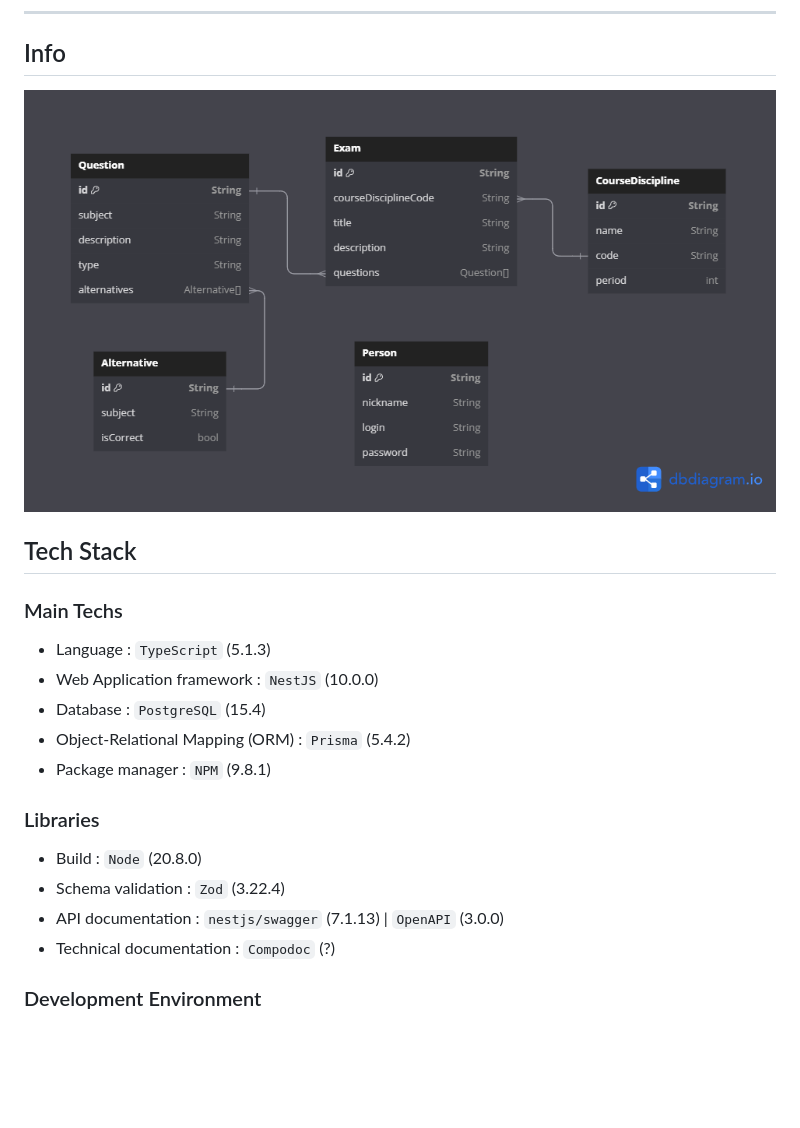
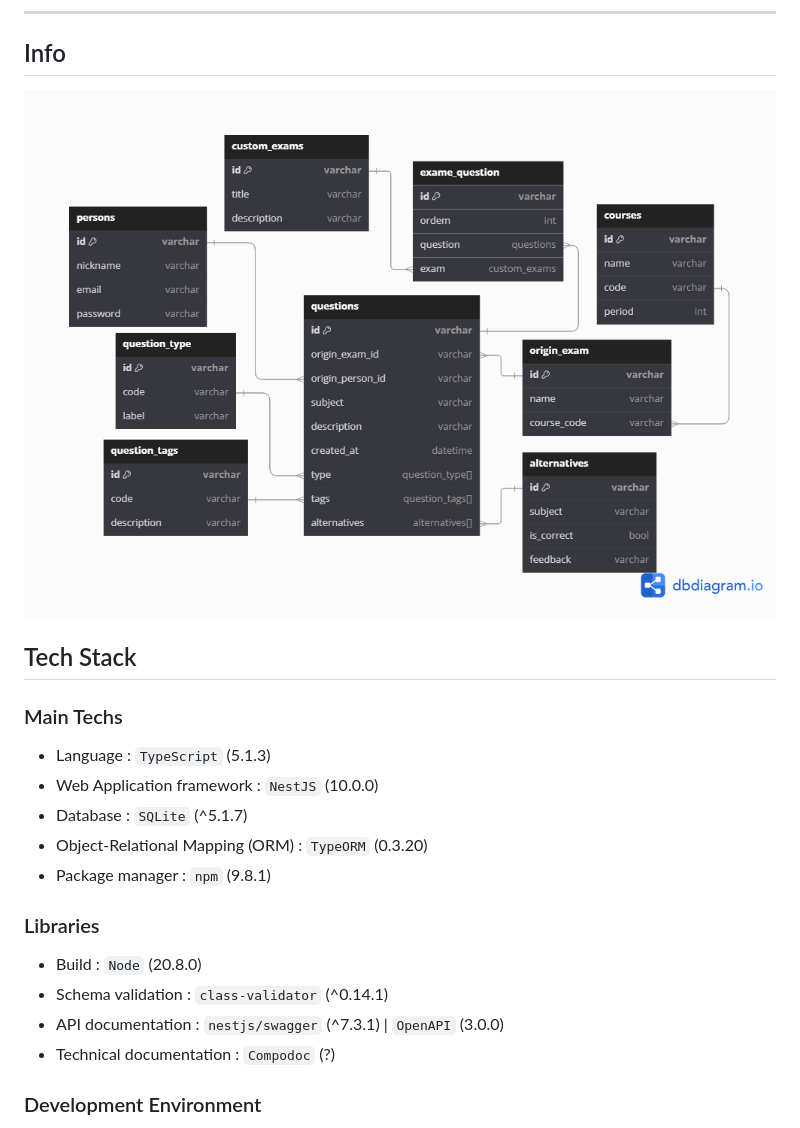
Before and after one commit to caiodonat/pratiquei-exame-backend, a Markdown page: README.md, the part around the change printed below. Drawn GitHub-style; pictures changed too: public/pratiquei-exame-der-v0.2.0.png (added); blank space fills up the shorter version.

```diff
--- a/README.md
+++ b/README.md
@@ -7,7 +7,7 @@
 
 ## Info
 
-[![ER Diagram on DBDiagram](public/pe-v1_0-0-alpha.png)](https://dbdiagram.io/embed/65e6865ecd45b569fb853dba)
+[![ER Diagram on DBDiagram](public/pratiquei-exame-der-v0.2.0.png)](https://dbdiagram.io/embed/65e6865ecd45b569fb853dba)
 
 ## Tech Stack
 
@@ -15,15 +15,15 @@
 
 -   Language : `TypeScript` (5.1.3)
 -   Web Application framework : `NestJS` (10.0.0)
--   Database : `PostgreSQL` (15.4)
--   Object-Relational Mapping (ORM) : `Prisma` (5.4.2)
--   Package manager : `NPM` (9.8.1)
+-   Database : `SQLite` (^5.1.7)
+-   Object-Relational Mapping (ORM) : `TypeORM` (0.3.20)
+-   Package manager : `npm` (9.8.1)
 
 ### Libraries
 
 -   Build : `Node` (20.8.0)
--   Schema validation : `Zod` (3.22.4)
--   API documentation : `nestjs/swagger` (7.1.13) | `OpenAPI` (3.0.0)
+-   Schema validation : `class-validator` (^0.14.1)
+-   API documentation : `nestjs/swagger` (^7.3.1) | `OpenAPI` (3.0.0)
 -   Technical documentation : `Compodoc` (?)
 
 ### Development Environment
```
Also changed, not shown: other parts of README.md (+1 -1 lines), 16 other files.
